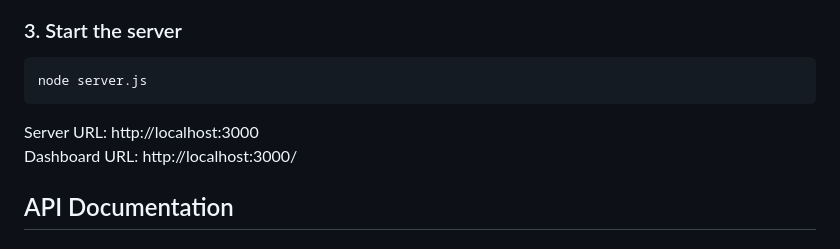
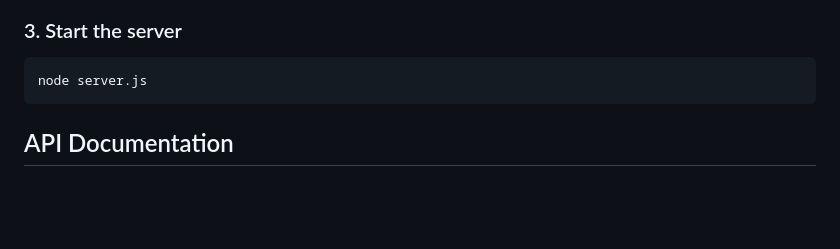
Before and after one commit to Saif-ua250/file, a Markdown page: README.md, the part around the change. Drawn GitHub-style; blank space fills up the shorter version.

```diff
--- a/README.md
+++ b/README.md
@@ -49,8 +49,7 @@ Create a .env file in the project root:
 
     node server.js
 
-Server URL: http://localhost:3000
-Dashboard URL: http://localhost:3000/
+
 
 ## API Documentation
 
```
